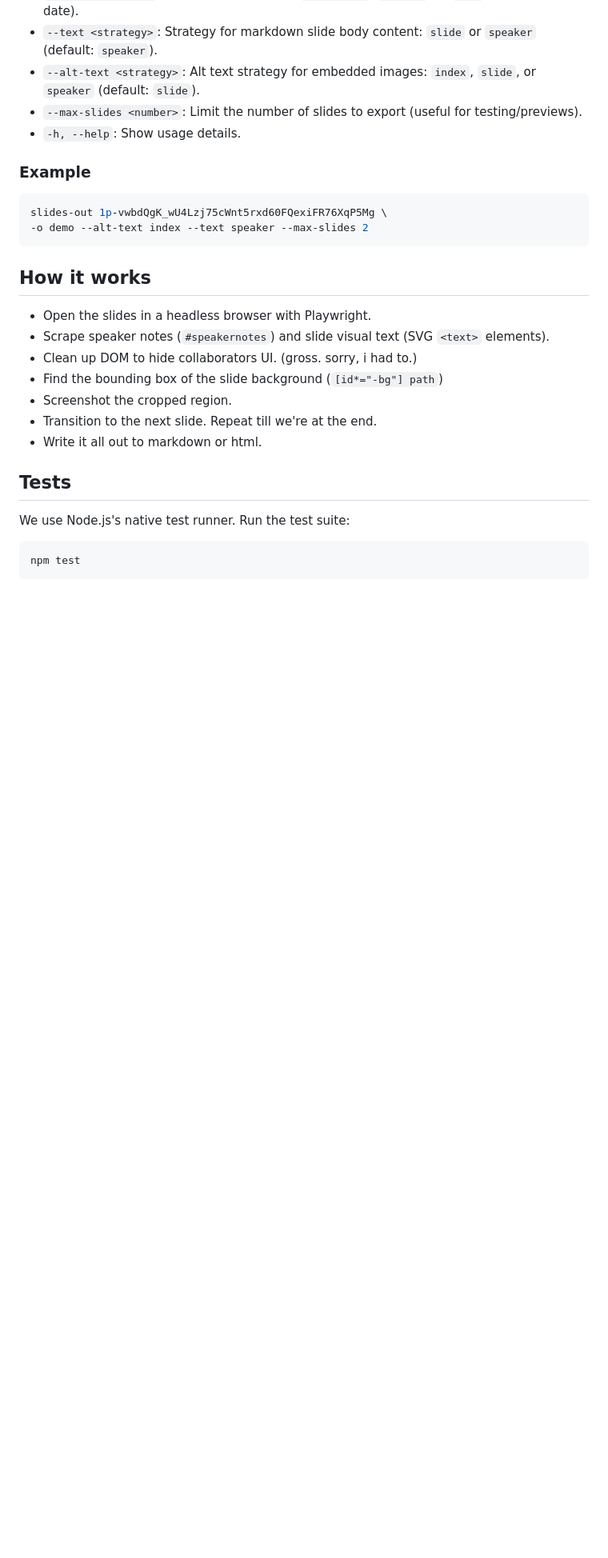
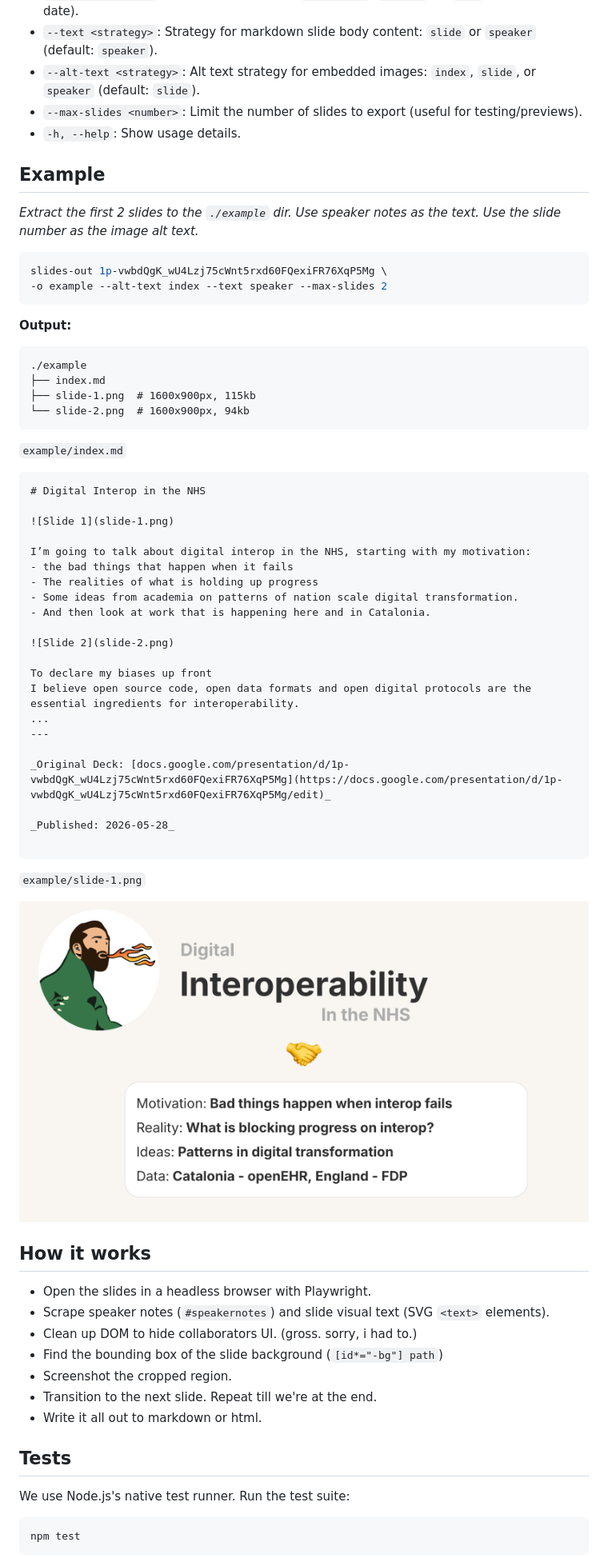
Before and after one commit to olizilla/slides-out, a Markdown page: README.md, the part around the change. Shown: that part at 80% size. Drawn GitHub-style; pictures changed too: example/slide-1.png (added); blank space fills up the shorter version.

Commit message:
docs: add example
Signed-off-by: Oli Evans <oli@zilla.org.uk>

````diff
--- a/README.md
+++ b/README.md
@@ -51,12 +51,54 @@ slides-out <url-or-id> [options]
 - `--max-slides <number>`: Limit the number of slides to export (useful for testing/previews).
 - `-h, --help`: Show usage details.
 
-### Example
+## Example
+
+_Extract the first 2 slides to the `./example` dir. Use speaker notes as the text. Use the slide number as the image alt text._
 
 ```bash
 slides-out 1p-vwbdQgK_wU4Lzj75cWnt5rxd60FQexiFR76XqP5Mg \
--o demo --alt-text index --text speaker --max-slides 2
+-o example --alt-text index --text speaker --max-slides 2
 ```
+
+**Output:**
+
+```
+./example
+├── index.md
+├── slide-1.png  # 1600x900px, 115kb
+└── slide-2.png  # 1600x900px, 94kb
+```
+
+`example/index.md`
+
+```md
+# Digital Interop in the NHS
+
+![Slide 1](slide-1.png)
+
+I’m going to talk about digital interop in the NHS, starting with my motivation:
+- the bad things that happen when it fails
+- The realities of what is holding up progress
+- Some ideas from academia on patterns of nation scale digital transformation.
+- And then look at work that is happening here and in Catalonia.
+
+![Slide 2](slide-2.png)
+
+To declare my biases up front
+I believe open source code, open data formats and open digital protocols are the essential ingredients for interoperability.
+...
+---
+
+_Original Deck: [docs.google.com/presentation/d/1p-vwbdQgK_wU4Lzj75cWnt5rxd60FQexiFR76XqP5Mg](https://docs.google.com/presentation/d/1p-vwbdQgK_wU4Lzj75cWnt5rxd60FQexiFR76XqP5Mg/edit)_
+
+_Published: 2026-05-28_
+
+```
+
+`example/slide-1.png`
+
+![Slide 1](example/slide-1.png)
+
 
 ## How it works
 
````
Also changed, not shown: example/index.md (added, +25 -0 lines), example/slide-2.png (added).
